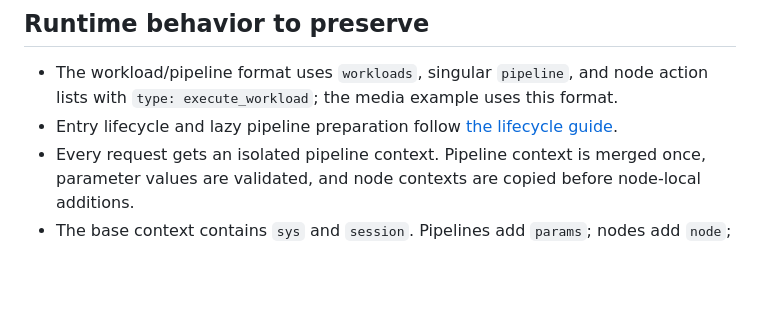
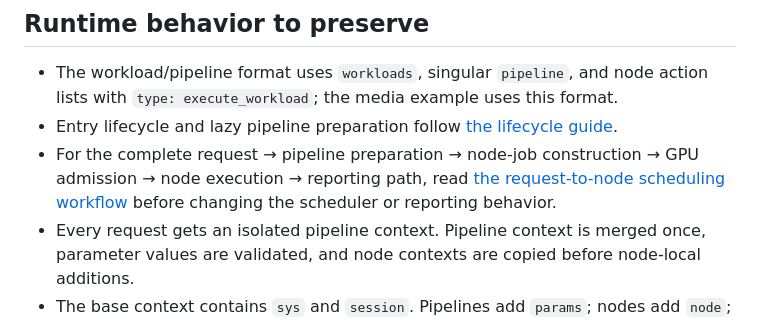
Before and after one commit to khanhtranrk/mu-cli, a Markdown page: AGENTS.md, the part around the change. GitHub-like rendering; blank space fills up the shorter version.

Commit message:
docs: link scheduling workflow from agent instructions

```diff
--- a/AGENTS.md
+++ b/AGENTS.md
@@ -24,6 +24,7 @@ Do not assume that fields in the legacy `processors`/`pipelines`/`steps` format
 
 - The workload/pipeline format uses `workloads`, singular `pipeline`, and node action lists with `type: execute_workload`; the media example uses this format.
 - Entry lifecycle and lazy pipeline preparation follow [the lifecycle guide](docs/spec-format/07-master-flow-and-cli.md).
+- For the complete request → pipeline preparation → node-job construction → GPU admission → node execution → reporting path, read [the request-to-node scheduling workflow](docs/request-to-node-scheduling.md) before changing the scheduler or reporting behavior.
 - Every request gets an isolated pipeline context. Pipeline context is merged once, parameter values are validated, and node contexts are copied before node-local additions.
 - The base context contains `sys` and `session`. Pipelines add `params`; nodes add `node`; scheduled GPU workloads add `schedule`.
 - Workload `params` are a declared schema. Missing required values and unknown supplied values are errors; string and number types are not implicitly coerced.
```
